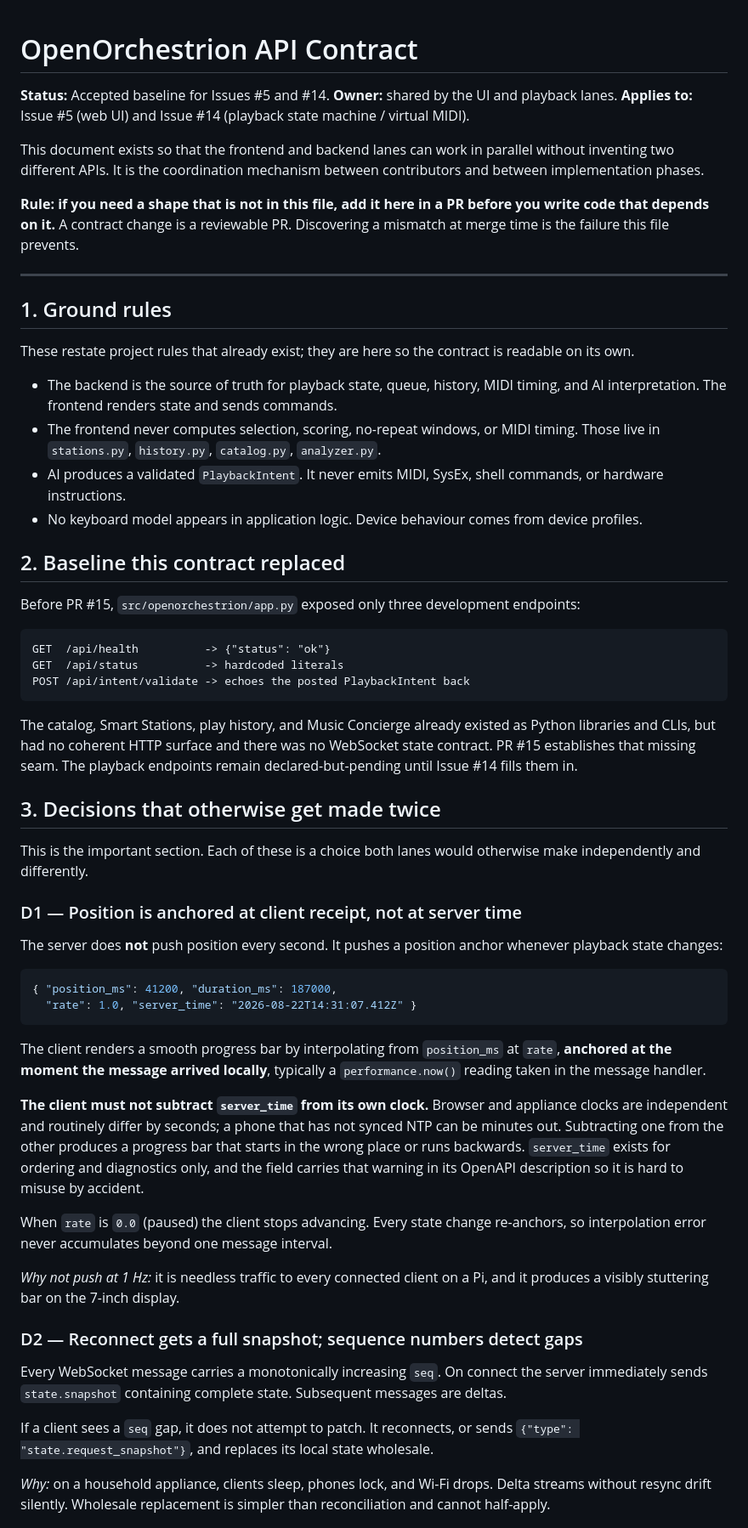
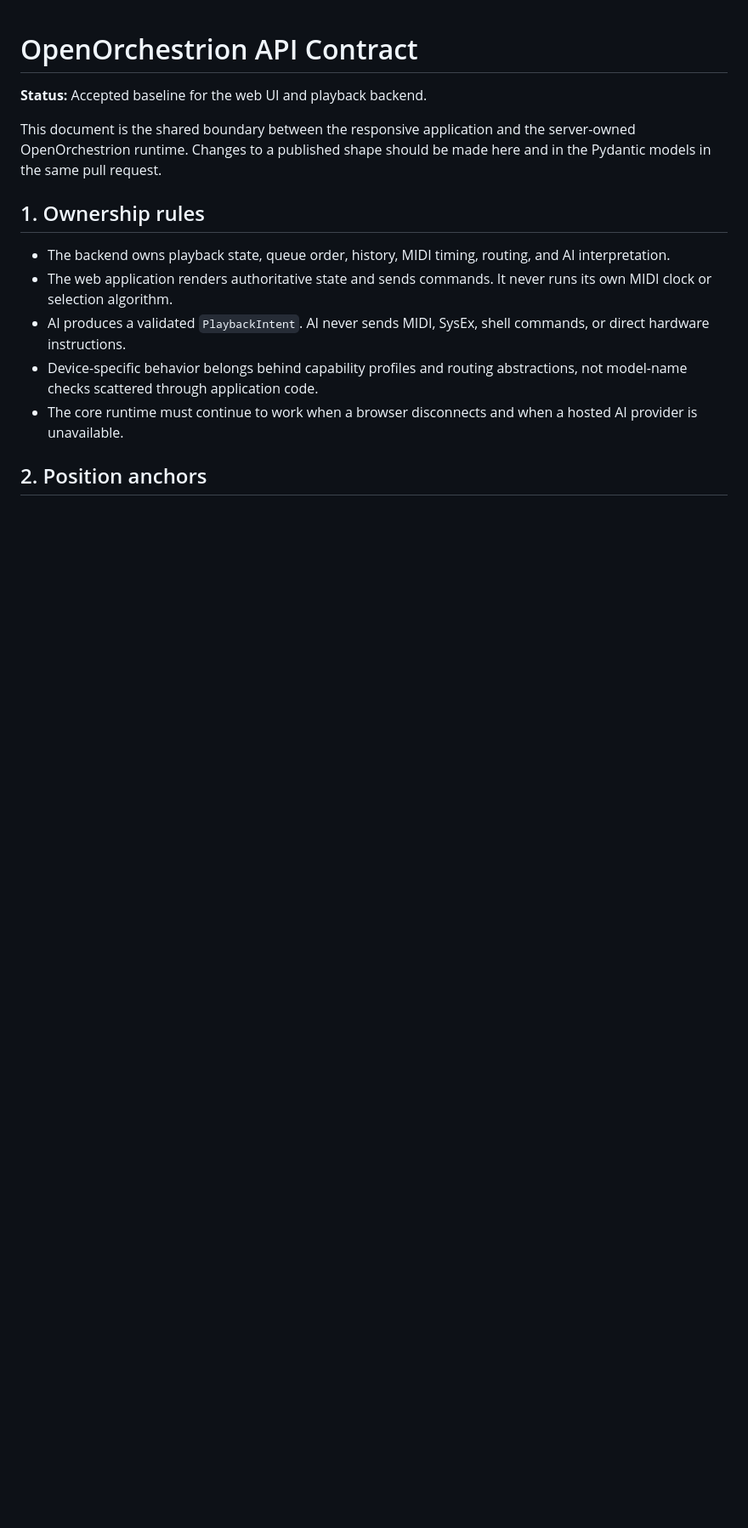
Before and after one commit to kurthamm/openorchestrion, a Markdown page: docs/api-contract.md, the part around one of its changes. Shown at 85% size. Rendered like a GitHub page; blank space fills up the shorter version.

Commit message:
Update API contract for implemented playback backend

````diff
--- a/docs/api-contract.md
+++ b/docs/api-contract.md
@@ -1,91 +1,23 @@
 # OpenOrchestrion API Contract
 
-**Status:** Accepted baseline for Issues #5 and #14. **Owner:** shared by the UI and playback lanes.
-**Applies to:** Issue #5 (web UI) and Issue #14 (playback state machine / virtual MIDI).
+**Status:** Accepted baseline for the web UI and playback backend.
 
-This document exists so that the frontend and backend lanes can work in parallel
-without inventing two different APIs. It is the coordination mechanism between
-contributors and between implementation phases.
+This document is the shared boundary between the responsive application and the
+server-owned OpenOrchestrion runtime. Changes to a published shape should be
+made here and in the Pydantic models in the same pull request.
 
-**Rule: if you need a shape that is not in this file, add it here in a PR before
-you write code that depends on it.** A contract change is a reviewable PR.
-Discovering a mismatch at merge time is the failure this file prevents.
+## 1. Ownership rules
 
----
+- The backend owns playback state, queue order, history, MIDI timing, routing,
+  and AI interpretation.
+- The web application renders authoritative state and sends commands. It never
+  runs its own MIDI clock or selection algorithm.
+- AI produces a validated `PlaybackIntent`. AI never sends MIDI, SysEx, shell
+  commands, or direct hardware instructions.
+- Device-specific behavior belongs behind capability profiles and routing
+  abstractions, not model-name checks scattered through application code.
+- The core runtime must continue to work when a browser disconnects and when a
+  hosted AI provider is unavailable.
 
-## 1. Ground rules
+## 2. Position anchors
 
-These restate project rules that already exist; they are here so the contract is
-readable on its own.
-
-- The backend is the source of truth for playback state, queue, history, MIDI
-  timing, and AI interpretation. The frontend renders state and sends commands.
-- The frontend never computes selection, scoring, no-repeat windows, or MIDI
-  timing. Those live in `stations.py`, `history.py`, `catalog.py`, `analyzer.py`.
-- AI produces a validated `PlaybackIntent`. It never emits MIDI, SysEx, shell
-  commands, or hardware instructions.
-- No keyboard model appears in application logic. Device behaviour comes from
-  device profiles.
-
-## 2. Baseline this contract replaced
-
-Before PR #15, `src/openorchestrion/app.py` exposed only three development
-endpoints:
-
-```
-GET  /api/health          -> {"status": "ok"}
-GET  /api/status          -> hardcoded literals
-POST /api/intent/validate -> echoes the posted PlaybackIntent back
-```
-
-The catalog, Smart Stations, play history, and Music Concierge already existed
-as Python libraries and CLIs, but had no coherent HTTP surface and there was no
-WebSocket state contract. PR #15 establishes that missing seam. The playback
-endpoints remain declared-but-pending until Issue #14 fills them in.
-
-## 3. Decisions that otherwise get made twice
-
-This is the important section. Each of these is a choice both lanes would
-otherwise make independently and differently.
-
-### D1 — Position is anchored at client receipt, not at server time
-
-The server does **not** push position every second. It pushes a position anchor
-whenever playback state changes:
-
-```json
-{ "position_ms": 41200, "duration_ms": 187000,
-  "rate": 1.0, "server_time": "2026-08-22T14:31:07.412Z" }
-```
-
-The client renders a smooth progress bar by interpolating from `position_ms` at
-`rate`, **anchored at the moment the message arrived locally**, typically a
-`performance.now()` reading taken in the message handler.
-
-**The client must not subtract `server_time` from its own clock.** Browser and
-appliance clocks are independent and routinely differ by seconds; a phone that
-has not synced NTP can be minutes out. Subtracting one from the other produces
-a progress bar that starts in the wrong place or runs backwards. `server_time`
-exists for ordering and diagnostics only, and the field carries that warning in
-its OpenAPI description so it is hard to misuse by accident.
-
-When `rate` is `0.0` (paused) the client stops advancing. Every state change
-re-anchors, so interpolation error never accumulates beyond one message
-interval.
-
-*Why not push at 1 Hz:* it is needless traffic to every connected client on a
-Pi, and it produces a visibly stuttering bar on the 7-inch display.
-
-### D2 — Reconnect gets a full snapshot; sequence numbers detect gaps
-
-Every WebSocket message carries a monotonically increasing `seq`. On connect the
-server immediately sends `state.snapshot` containing complete state. Subsequent
-messages are deltas.
-
-If a client sees a `seq` gap, it does not attempt to patch. It reconnects, or
-sends `{"type": "state.request_snapshot"}`, and replaces its local state wholesale.
-
-*Why:* on a household appliance, clients sleep, phones lock, and Wi-Fi drops.
-Delta streams without resync drift silently. Wholesale replacement is simpler
-than reconciliation and cannot half-apply.
-
````
Also changed, not shown: other parts of docs/api-contract.md (+271 -217 lines).
